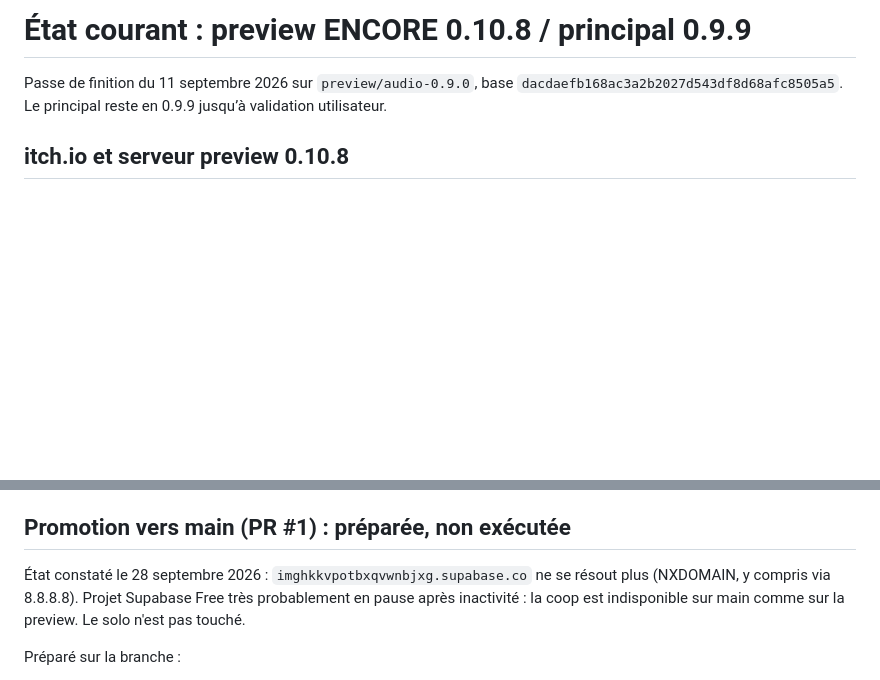
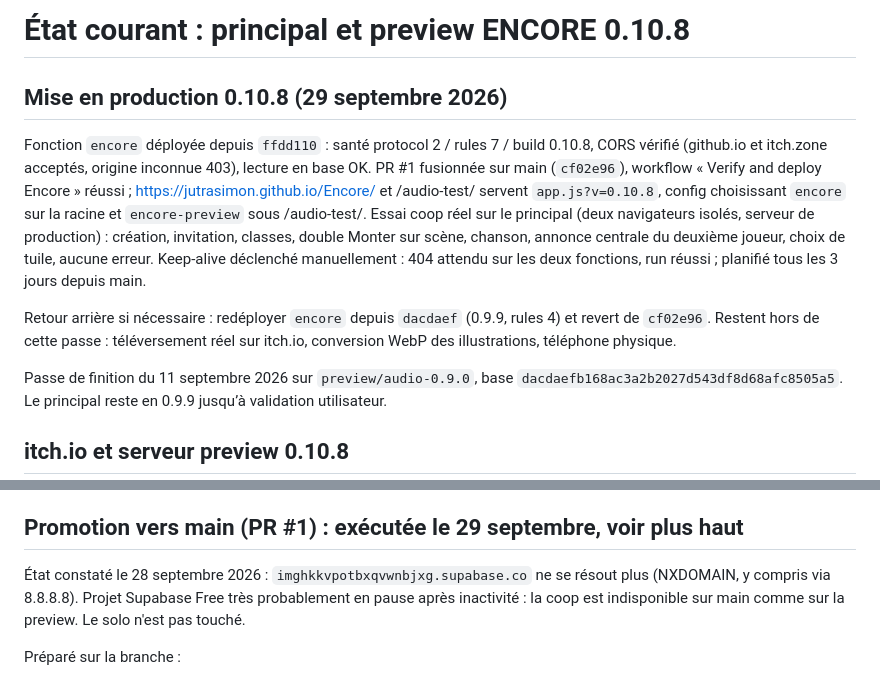
Before and after one commit to jutrasimon/Encore, a Markdown page: docs/current-state.md, 2 parts joined by grey strips. Rendered like a GitHub page; blank space fills up the shorter version.

Commit message:
Record 0.10.8 production release [skip ci]
Co-Authored-By: Claude Opus 5.5 <noreply@anthropic.com>

```diff
--- a/docs/current-state.md
+++ b/docs/current-state.md
@@ -1,4 +1,10 @@
-# État courant : preview ENCORE 0.10.8 / principal 0.9.9
+# État courant : principal et preview ENCORE 0.10.8
+
+## Mise en production 0.10.8 (29 septembre 2026)
+
+Fonction `encore` déployée depuis `ffdd110` : santé protocol 2 / rules 7 / build 0.10.8, CORS vérifié (github.io et itch.zone acceptés, origine inconnue 403), lecture en base OK. PR #1 fusionnée sur main (`cf02e96`), workflow « Verify and deploy Encore » réussi ; https://jutrasimon.github.io/Encore/ et /audio-test/ servent `app.js?v=0.10.8`, config choisissant `encore` sur la racine et `encore-preview` sous /audio-test/. Essai coop réel sur le principal (deux navigateurs isolés, serveur de production) : création, invitation, classes, double Monter sur scène, chanson, annonce centrale du deuxième joueur, choix de tuile, aucune erreur. Keep-alive déclenché manuellement : 404 attendu sur les deux fonctions, run réussi ; planifié tous les 3 jours depuis main.
+
+Retour arrière si nécessaire : redéployer `encore` depuis `dacdaef` (0.9.9, rules 4) et revert de `cf02e96`. Restent hors de cette passe : téléversement réel sur itch.io, conversion WebP des illustrations, téléphone physique.
 
 Passe de finition du 11 septembre 2026 sur `preview/audio-0.9.0`, base `dacdaefb168ac3a2b2027d543df8d68afc8505a5`. Le principal reste en 0.9.9 jusqu’à validation utilisateur.
 
@@ -8,7 +14,7 @@ Projet Supabase restauré par l'utilisateur le 28 septembre (il était en pause)
 
 `encore-preview` redéployé : santé protocol 2 / rules 7 / build 0.10.8 ; CORS vérifié (itch.zone et github.io acceptés avec en-tête, origine inconnue 403). Le journal de déploiement liste les quatre fichiers du dépôt ; la comparaison par téléchargement après ce déploiement n'a pas été refaite. Preview client publiée : workflow réussi au commit `7718f93`, page servie en 0.10.8. Essai coop public (deux navigateurs isolés, vrai serveur preview) : création, invitation, classes, double Monter sur scène, chanson, annonce centrale du deuxième joueur, choix de tuile sur les deux clients, aucune erreur. Non testé : un vrai téléversement sur itch.io.
 
-## Promotion vers main (PR #1) : préparée, non exécutée
+## Promotion vers main (PR #1) : exécutée le 29 septembre, voir plus haut
 
 État constaté le 28 septembre 2026 : `imghkkvpotbxqvwnbjxg.supabase.co` ne se résout plus (NXDOMAIN, y compris via 8.8.8.8). Projet Supabase Free très probablement en pause après inactivité : la coop est indisponible sur main comme sur la preview. Le solo n'est pas touché.
 
```
